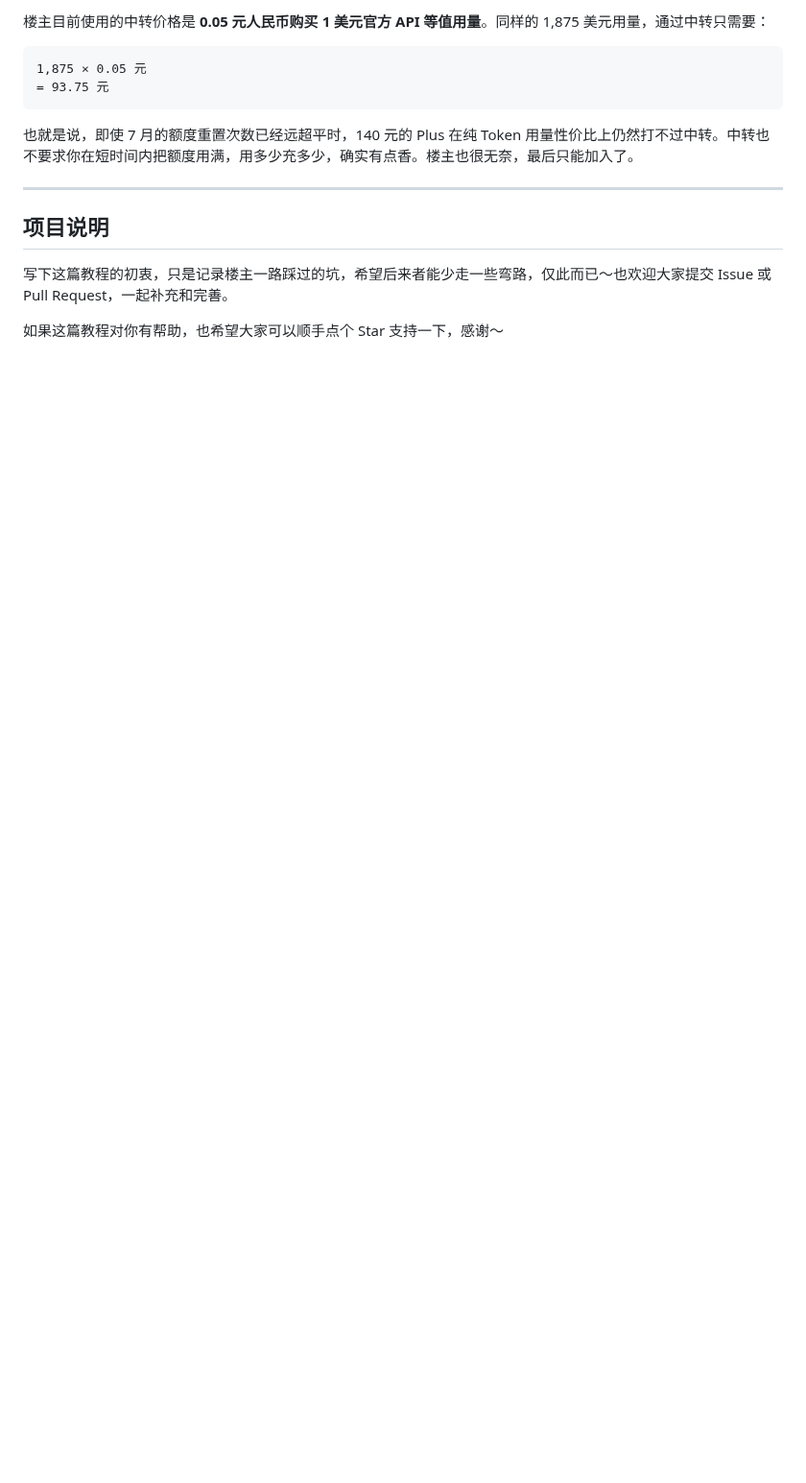
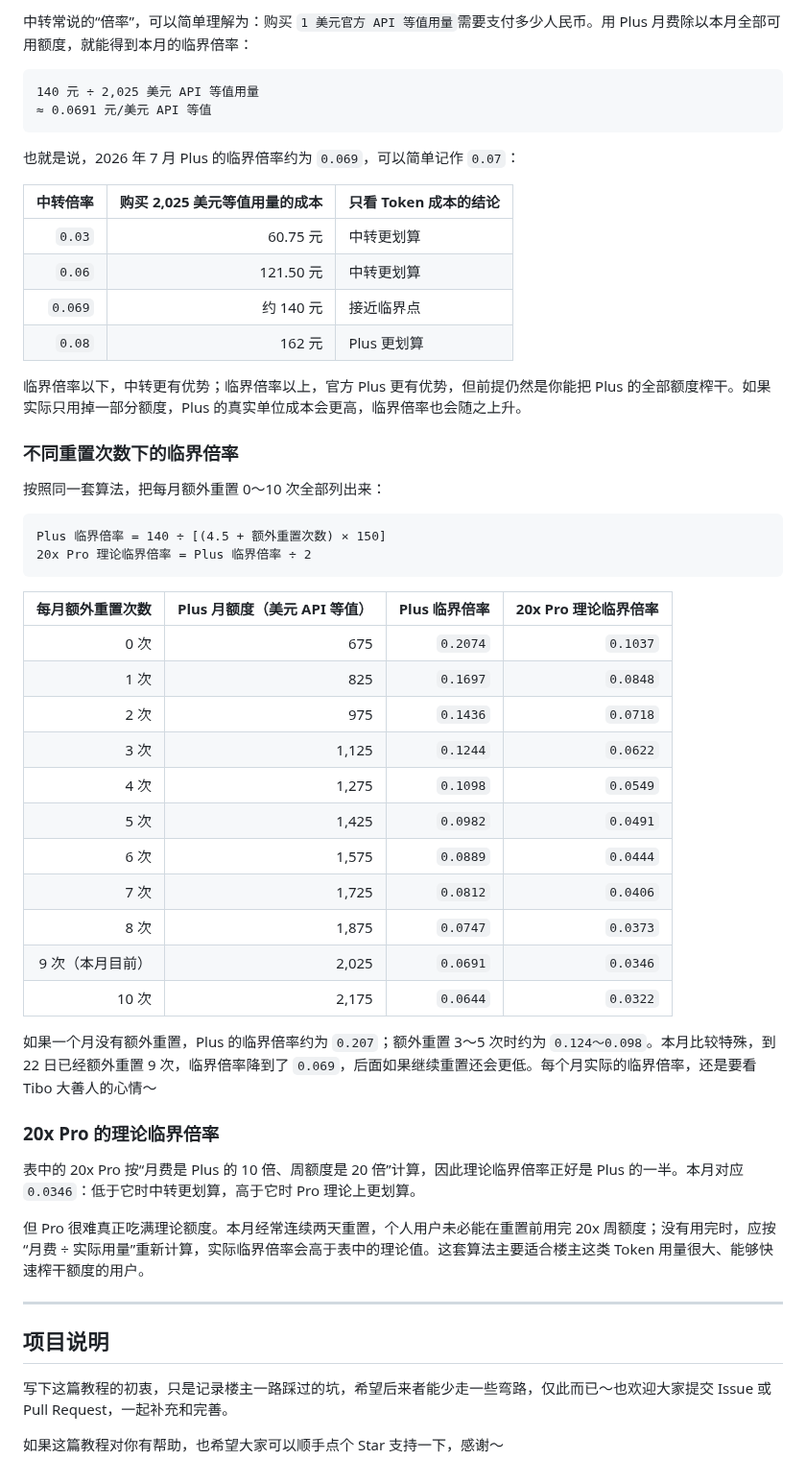
Before and after one commit to cabbagecabbage/chatgpt-plus-codex-cn-guide, a Markdown page: README.md, the part around one of its changes. Shown at 96% size. Rendered like a GitHub page; blank space fills up the shorter version.

````diff
--- a/README.md
+++ b/README.md
@@ -302,12 +307,52 @@ Plus 的周额度按 **150 美元 API 等值用量**估算，正常一个月按
 
-楼主目前使用的中转价格是 **0.05 元人民币购买 1 美元官方 API 等值用量**。同样的 1,875 美元用量，通过中转只需要：
+中转常说的“倍率”，可以简单理解为：购买 `1 美元官方 API 等值用量`需要支付多少人民币。用 Plus 月费除以本月全部可用额度，就能得到本月的临界倍率：
 
 ```text
-1,875 × 0.05 元
-= 93.75 元
+140 元 ÷ 2,025 美元 API 等值用量
+≈ 0.0691 元/美元 API 等值
 ```
 
-也就是说，即使 7 月的额度重置次数已经远超平时，140 元的 Plus 在纯 Token 用量性价比上仍然打不过中转。中转也不要求你在短时间内把额度用满，用多少充多少，确实有点香。楼主也很无奈，最后只能加入了。
+也就是说，2026 年 7 月 Plus 的临界倍率约为 `0.069`，可以简单记作 `0.07`：
+
+| 中转倍率 | 购买 2,025 美元等值用量的成本 | 只看 Token 成本的结论 |
+|---:|---:|---|
+| `0.03` | 60.75 元 | 中转更划算 |
+| `0.06` | 121.50 元 | 中转更划算 |
+| `0.069` | 约 140 元 | 接近临界点 |
+| `0.08` | 162 元 | Plus 更划算 |
+
+临界倍率以下，中转更有优势；临界倍率以上，官方 Plus 更有优势，但前提仍然是你能把 Plus 的全部额度榨干。如果实际只用掉一部分额度，Plus 的真实单位成本会更高，临界倍率也会随之上升。
+
+### 不同重置次数下的临界倍率
+
+按照同一套算法，把每月额外重置 0～10 次全部列出来：
+
+```text
+Plus 临界倍率 = 140 ÷ [(4.5 + 额外重置次数) × 150]
+20x Pro 理论临界倍率 = Plus 临界倍率 ÷ 2
+```
+
+| 每月额外重置次数 | Plus 月额度（美元 API 等值） | Plus 临界倍率 | 20x Pro 理论临界倍率 |
+|---:|---:|---:|---:|
+| 0 次 | 675 | `0.2074` | `0.1037` |
+| 1 次 | 825 | `0.1697` | `0.0848` |
+| 2 次 | 975 | `0.1436` | `0.0718` |
+| 3 次 | 1,125 | `0.1244` | `0.0622` |
+| 4 次 | 1,275 | `0.1098` | `0.0549` |
+| 5 次 | 1,425 | `0.0982` | `0.0491` |
+| 6 次 | 1,575 | `0.0889` | `0.0444` |
+| 7 次 | 1,725 | `0.0812` | `0.0406` |
+| 8 次 | 1,875 | `0.0747` | `0.0373` |
+| 9 次（本月目前） | 2,025 | `0.0691` | `0.0346` |
+| 10 次 | 2,175 | `0.0644` | `0.0322` |
+
+如果一个月没有额外重置，Plus 的临界倍率约为 `0.207`；额外重置 3～5 次时约为 `0.124～0.098`。本月比较特殊，到 22 日已经额外重置 9 次，临界倍率降到了 `0.069`，后面如果继续重置还会更低。每个月实际的临界倍率，还是要看 Tibo 大善人的心情～
+
+### 20x Pro 的理论临界倍率
+
+表中的 20x Pro 按“月费是 Plus 的 10 倍、周额度是 20 倍”计算，因此理论临界倍率正好是 Plus 的一半。本月对应 `0.0346`：低于它时中转更划算，高于它时 Pro 理论上更划算。
+
+但 Pro 很难真正吃满理论额度。本月经常连续两天重置，个人用户未必能在重置前用完 20x 周额度；没有用完时，应按“月费 ÷ 实际用量”重新计算，实际临界倍率会高于表中的理论值。这套算法主要适合楼主这类 Token 用量很大、能够快速榨干额度的用户。
 
 ---
 
````
Also changed, not shown: other parts of README.md (+27 -22 lines), docs/images/codex-resets-2026-07.png.
